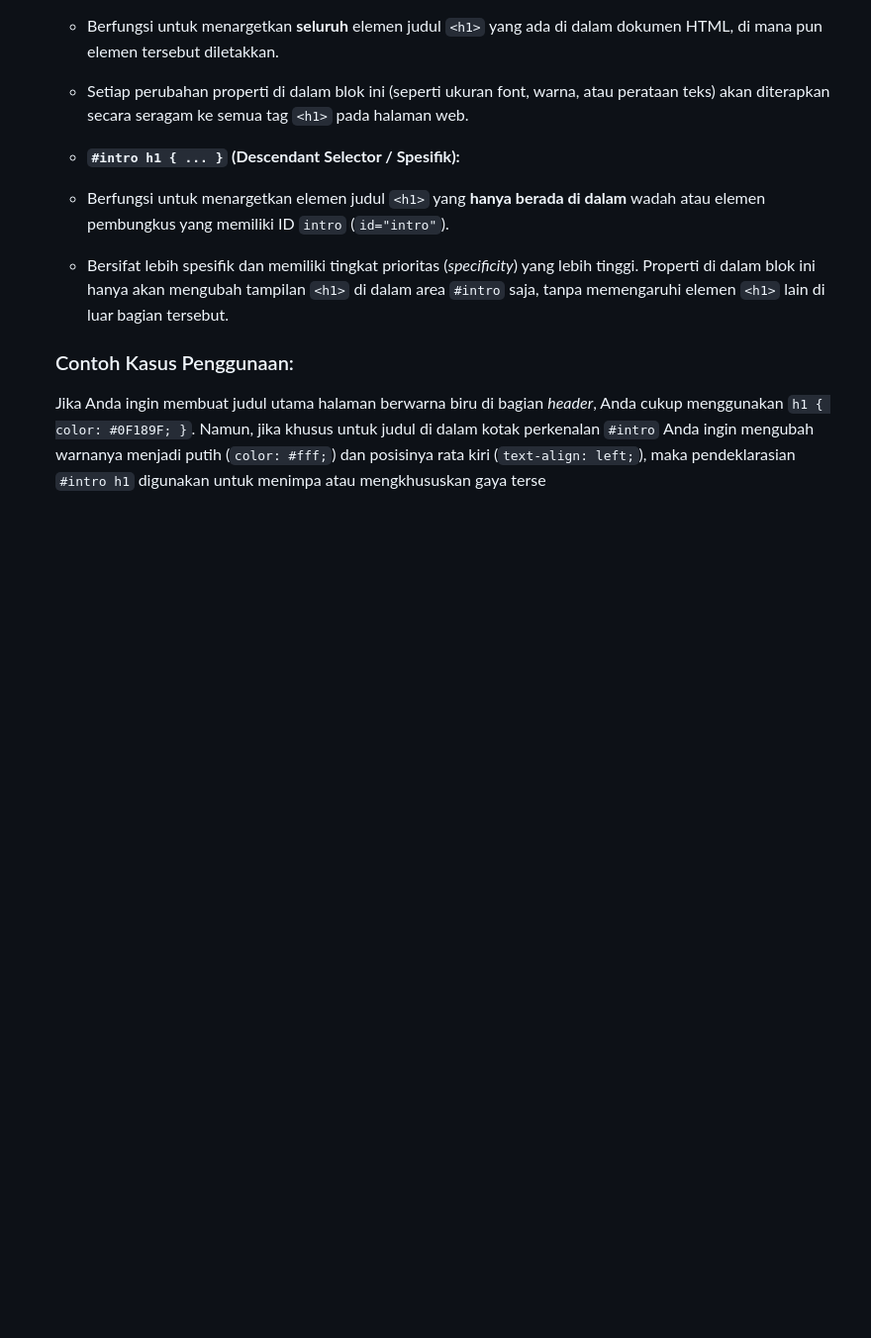
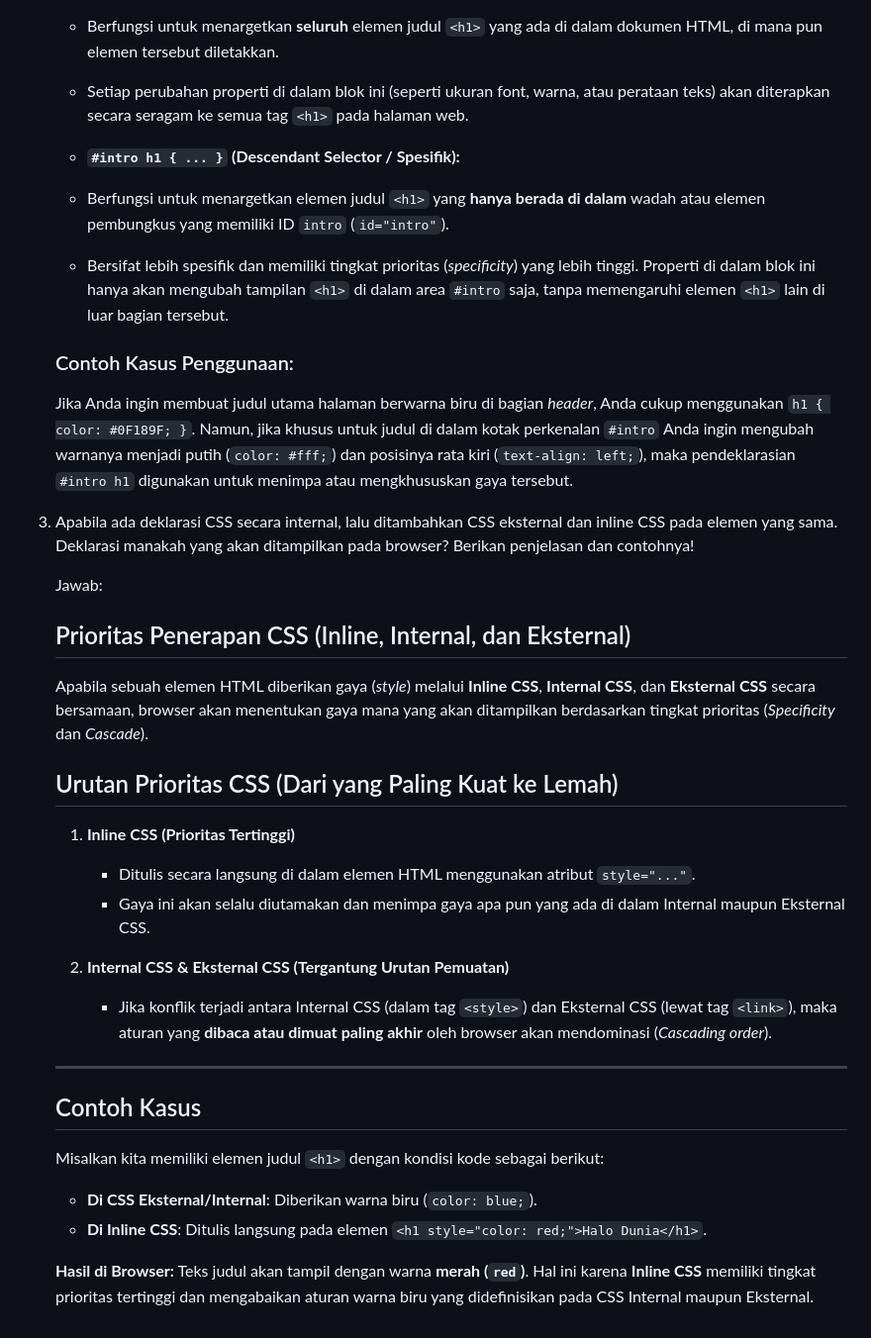
Before and after one commit to abirizqi008-cloud/Lab3Web, a Markdown page: README.md, the part around one of its changes. Shown at 99% size. Drawn GitHub-style; blank space fills up the shorter version.

Commit message:
Menambahkan paragraf di README.md

```diff
--- a/README.md
+++ b/README.md
@@ -144,4 +145,30 @@
     - Bersifat lebih spesifik dan memiliki tingkat prioritas (*specificity*) yang lebih tinggi. Properti di dalam blok ini hanya akan mengubah tampilan `<h1>` di dalam area `#intro` saja, tanpa memengaruhi elemen `<h1>` lain di luar bagian tersebut.
 
     ### Contoh Kasus Penggunaan:
-    Jika Anda ingin membuat judul utama halaman berwarna biru di bagian *header*, Anda cukup menggunakan `h1 { color: #0F189F; }`. Namun, jika khusus untuk judul di dalam kotak perkenalan `#intro` Anda ingin mengubah warnanya menjadi putih (`color: #fff;`) dan posisinya rata kiri (`text-align: left;`), maka pendeklarasian `#intro h1` digunakan untuk menimpa atau mengkhususkan gaya terse
+    Jika Anda ingin membuat judul utama halaman berwarna biru di bagian *header*, Anda cukup menggunakan `h1 { color: #0F189F; }`. Namun, jika khusus untuk judul di dalam kotak perkenalan `#intro` Anda ingin mengubah warnanya menjadi putih (`color: #fff;`) dan posisinya rata kiri (`text-align: left;`), maka pendeklarasian `#intro h1` digunakan untuk menimpa atau mengkhususkan gaya tersebut.
+
+3. Apabila ada deklarasi CSS secara internal, lalu ditambahkan CSS eksternal dan inline CSS pada elemen yang sama. Deklarasi manakah yang akan ditampilkan pada browser? Berikan penjelasan dan contohnya!
+
+    Jawab:
+
+    ## Prioritas Penerapan CSS (Inline, Internal, dan Eksternal)
+    Apabila sebuah elemen HTML diberikan gaya (*style*) melalui **Inline CSS**, **Internal CSS**, dan **Eksternal CSS** secara bersamaan, browser akan menentukan gaya mana yang akan ditampilkan berdasarkan tingkat prioritas (*Specificity* dan *Cascade*).
+
+    ## Urutan Prioritas CSS (Dari yang Paling Kuat ke Lemah)
+    1. **Inline CSS (Prioritas Tertinggi)**
+        - Ditulis secara langsung di dalam elemen HTML menggunakan atribut `style="..."`.
+        - Gaya ini akan selalu diutamakan dan menimpa gaya apa pun yang ada di dalam Internal maupun Eksternal CSS.
+
+    2. **Internal CSS & Eksternal CSS (Tergantung Urutan Pemuatan)**
+        - Jika konflik terjadi antara Internal CSS (dalam tag `<style>`) dan Eksternal CSS (lewat tag `<link>`), maka aturan yang **dibaca atau dimuat paling akhir** oleh browser akan mendominasi (*Cascading order*).
+
+    ---
+
+    ## Contoh Kasus
+
+    Misalkan kita memiliki elemen judul `<h1>` dengan kondisi kode sebagai berikut:
+    - **Di CSS Eksternal/Internal**: Diberikan warna biru (`color: blue;`).
+    - **Di Inline CSS**: Ditulis langsung pada elemen `<h1 style="color: red;">Halo Dunia</h1>`.
+
+    **Hasil di Browser:**
+    Teks judul akan tampil dengan warna **merah (`red`)**. Hal ini karena **Inline CSS** memiliki tingkat prioritas tertinggi dan mengabaikan aturan warna biru yang didefinisikan pada CSS Internal maupun Eksternal.
```
Also changed, not shown: other parts of README.md (+1 -0 lines).
